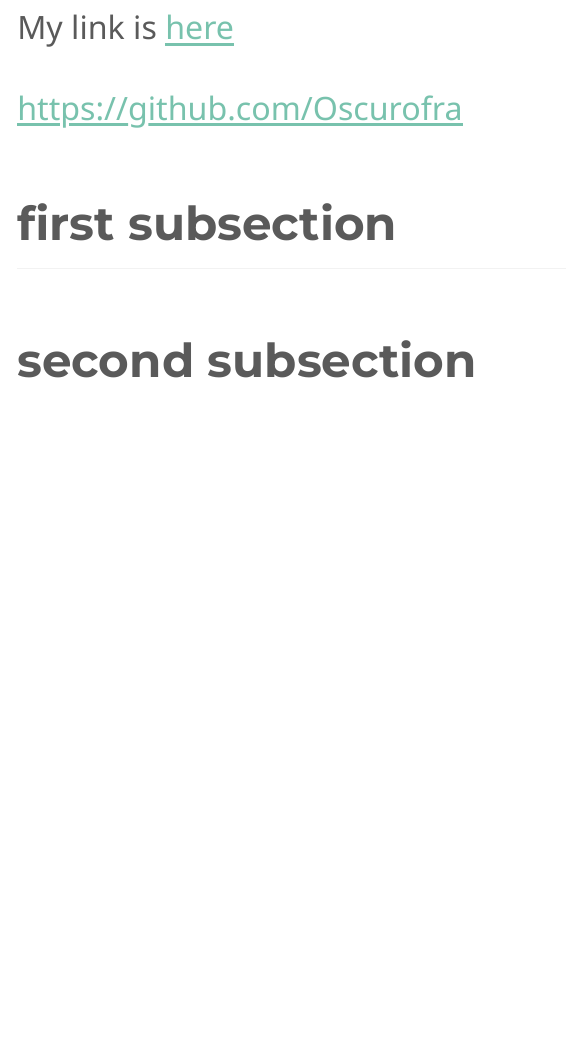
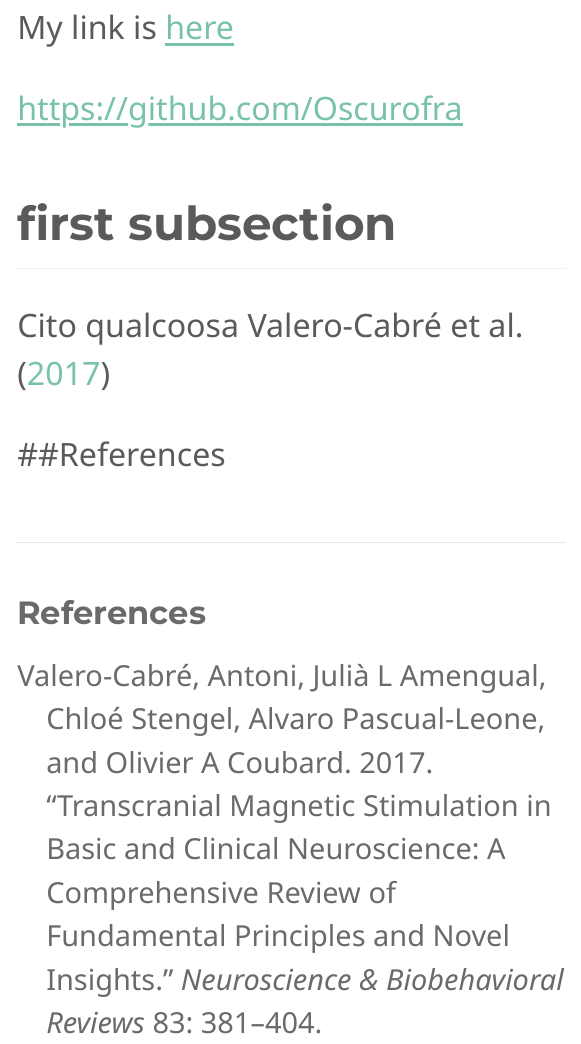
Before and after one commit to Oscurofra/Ottavia_quarto, a Quarto document (Summer_School_Padova.qmd): the page in a window 1100 px wide, from 3340 px down. The pictures show the output file Summer_School_Padova.html that the author committed with the source, opened offline; menus at the side of the page are left out.

Commit message:
aggiornamento 5

```diff
--- a/Summer_School_Padova.qmd
+++ b/Summer_School_Padova.qmd
@@ -10,7 +10,8 @@
     theme:
      light: minty
      dark: superhero  # 1
-    fontsize: 32px    # 2 customization
+    fontsize: 32px # 2 customization
+bibliography: references.bib
 #lang: it #5 il defualt è inglese
 ---
 
@@ -65,5 +68,6 @@
 <https://github.com/Oscurofra>
 
 ## first subsection
+Cito qualcoosa @valero2017transcranial
 
-## second subsection
+##References
--- /dev/null
+++ b/references.bib
@@ -0,0 +1,12 @@
+@article{valero2017transcranial,
+  title={Transcranial magnetic stimulation in basic and clinical neuroscience: A comprehensive review of fundamental principles and novel insights},
+  author={Valero-Cabr{\'e}, Antoni and Amengual, Juli{\`a} L and Stengel, Chlo{\'e} and Pascual-Leone, Alvaro and Coubard, Olivier A},
+  journal={Neuroscience \& Biobehavioral Reviews},
+  volume={83},
+  pages={381--404},
+  year={2017},
+  publisher={Elsevier}
+}
+
+@article{klomjai2015basic,
+  title={Basic principles of transcranial magnetic stimulation (TMS) and repetitive TMS (rTMS)},
@@ -0,0 +16 @@
+  number={4},
```
Also changed, not shown: index.qmd (+3 -0 lines), Summer_School_Padova.html, Summer_School_Padova.qmd (2 more changed lines), references.bib (7 more changed lines).
